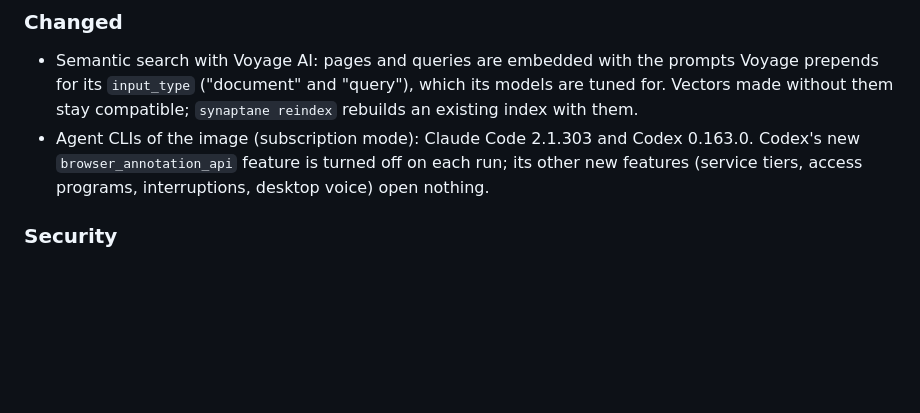
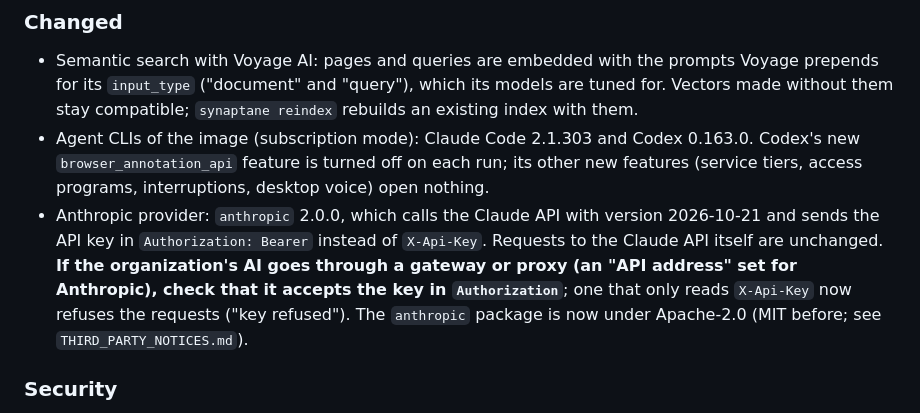
Before and after one commit to Synaptane/synaptane, a Markdown page: CHANGELOG.md, the part around the change. Rendered like a GitHub page; blank space fills up the shorter version.

```diff
--- a/CHANGELOG.md
+++ b/CHANGELOG.md
@@ -18,6 +18,12 @@ of the target version.
 - Agent CLIs of the image (subscription mode): Claude Code 2.1.303 and Codex 0.163.0. Codex's
   new `browser_annotation_api` feature is turned off on each run; its other new features
   (service tiers, access programs, interruptions, desktop voice) open nothing.
+- Anthropic provider: `anthropic` 2.0.0, which calls the Claude API with version 2026-10-21
+  and sends the API key in `Authorization: Bearer` instead of `X-Api-Key`. Requests to the
+  Claude API itself are unchanged. **If the organization's AI goes through a gateway or proxy
+  (an "API address" set for Anthropic), check that it accepts the key in `Authorization`**;
+  one that only reads `X-Api-Key` now refuses the requests ("key refused"). The `anthropic`
+  package is now under Apache-2.0 (MIT before; see `THIRD_PARTY_NOTICES.md`).
 
 ### Security
 - Pillow 13.0.0: fixes in the image decoders (JPEG, TIFF, GIF, PDF, EPS), which open the
```
Also changed, not shown: THIRD_PARTY_NOTICES.md (+14 -14 lines).
